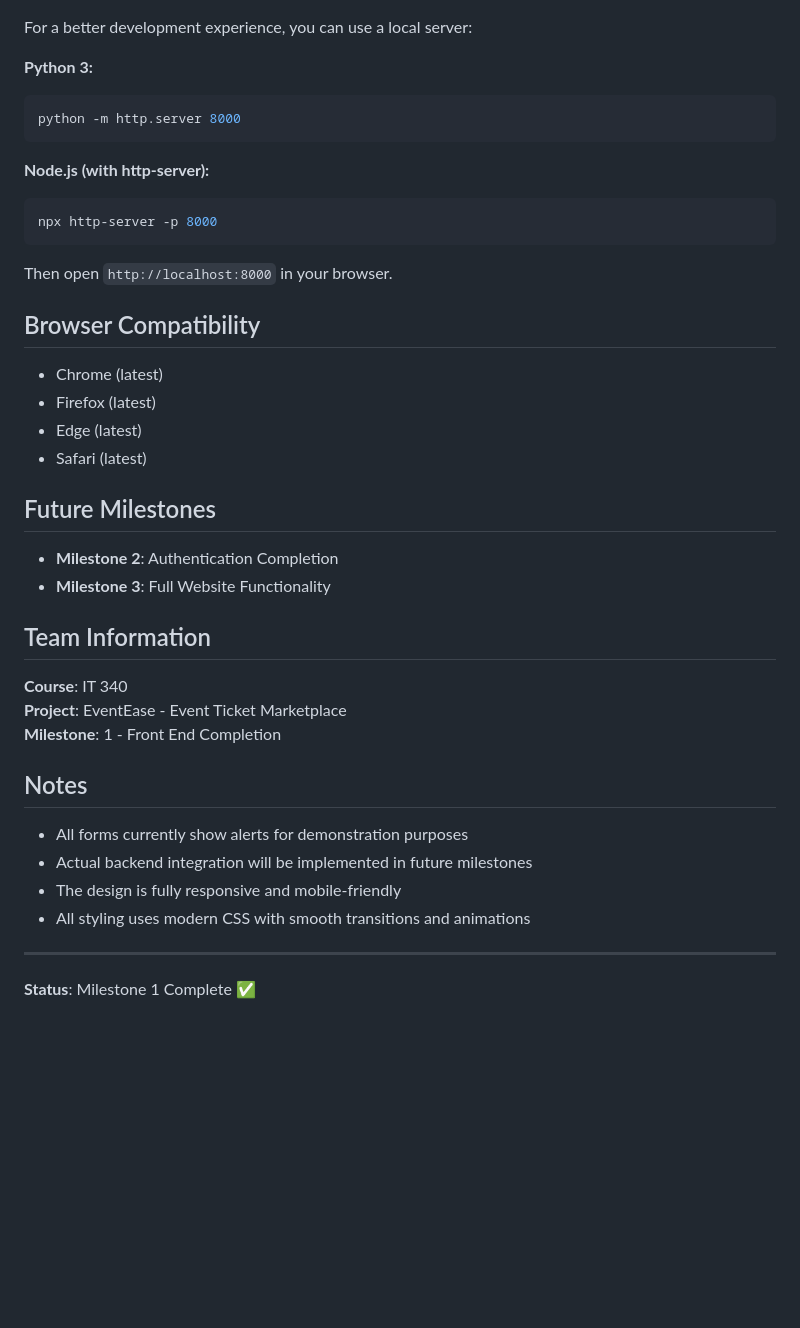
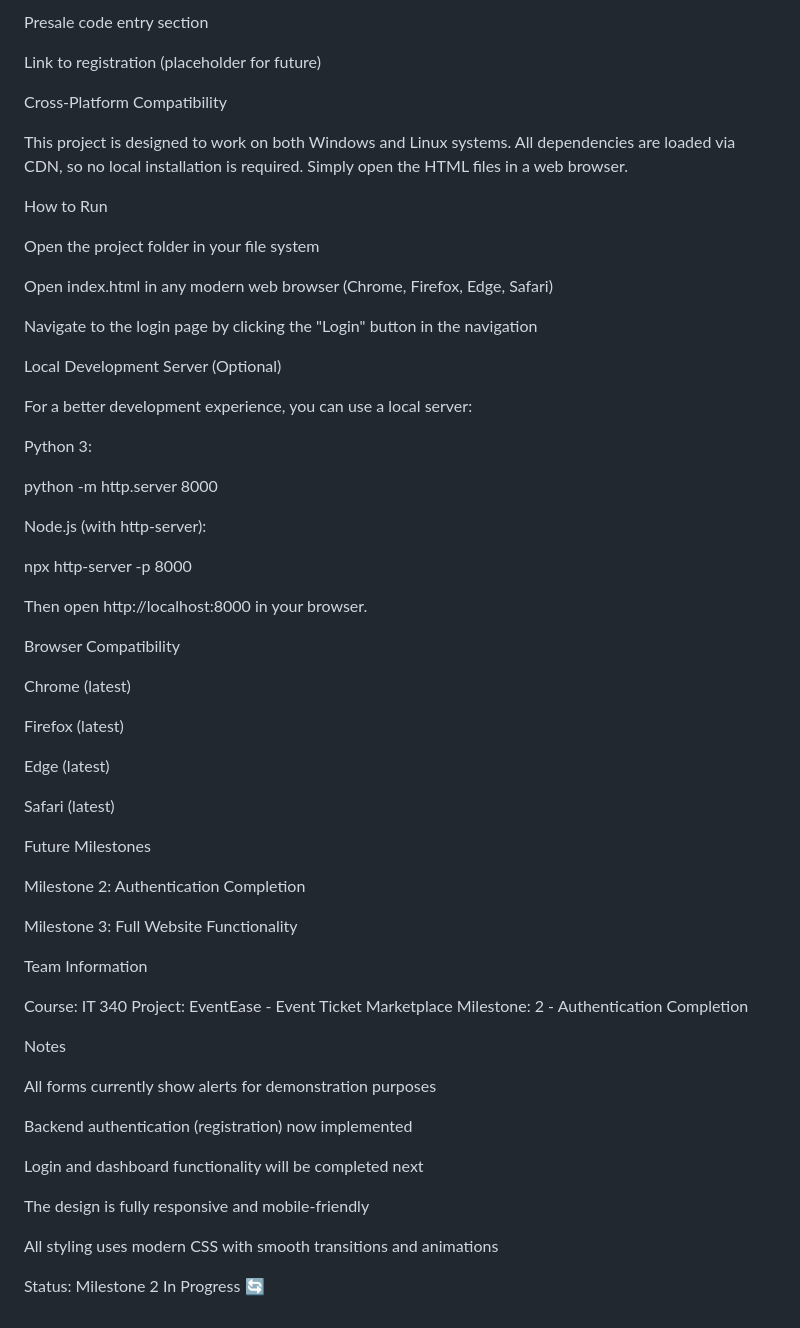
Before and after one commit to Yonatan-Zilberman/IT_340_Project, a Markdown page: README.md, the part around one of its changes. GitHub-like rendering; blank space fills up the shorter version.

````diff
--- a/README.md
+++ b/README.md
@@ -73,44 +104,67 @@ This project is designed to work on both **Windows** and **Linux** systems. All
+Presale code entry section
+
+Link to registration (placeholder for future)
+
+Cross-Platform Compatibility
+
+This project is designed to work on both Windows and Linux systems. All dependencies are loaded via CDN, so no local installation is required. Simply open the HTML files in a web browser.
+
+How to Run
+
+Open the project folder in your file system
+
+Open index.html in any modern web browser (Chrome, Firefox, Edge, Safari)
+
+Navigate to the login page by clicking the "Login" button in the navigation
+
+Local Development Server (Optional)
 
 For a better development experience, you can use a local server:
 
-**Python 3:**
-```bash
+Python 3:
+
 python -m http.server 8000
-```
-
-**Node.js (with http-server):**
-```bash
-npx http-server -p 8000
-```
-
-Then open `http://localhost:8000` in your browser.
-
-## Browser Compatibility
-
-- Chrome (latest)
-- Firefox (latest)
-- Edge (latest)
-- Safari (latest)
-
-## Future Milestones
-
-- **Milestone 2**: Authentication Completion
-- **Milestone 3**: Full Website Functionality
 
 
-## Team Information
+Node.js (with http-server):
 
-**Course**: IT 340
-**Project**: EventEase - Event Ticket Marketplace
-**Milestone**: 1 - Front End Completion
+npx http-server -p 8000
 
-## Notes
 
-- All forms currently show alerts for demonstration purposes
-- Actual backend integration will be implemented in future milestones
-- The design is fully responsive and mobile-friendly
-- All styling uses modern CSS with smooth transitions and animations
+Then open http://localhost:8000 in your browser.
 
----
+Browser Compatibility
 
-**Status**: Milestone 1 Complete ✅
+Chrome (latest)
+
+Firefox (latest)
+
+Edge (latest)
+
+Safari (latest)
+
+Future Milestones
+
+Milestone 2: Authentication Completion
+
+Milestone 3: Full Website Functionality
+
+Team Information
+
+Course: IT 340
+Project: EventEase - Event Ticket Marketplace
+Milestone: 2 - Authentication Completion
+
+Notes
+
+All forms currently show alerts for demonstration purposes
+
+Backend authentication (registration) now implemented
+
+Login and dashboard functionality will be completed next
+
+The design is fully responsive and mobile-friendly
+
+All styling uses modern CSS with smooth transitions and animations
+
+Status: Milestone 2 In Progress 🔄
````
Also changed, not shown: other parts of README.md (+75 -44 lines).
